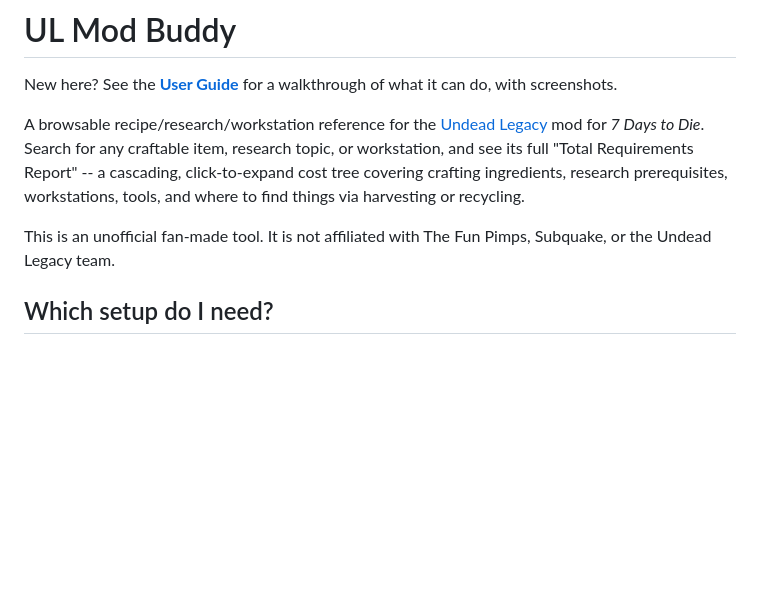
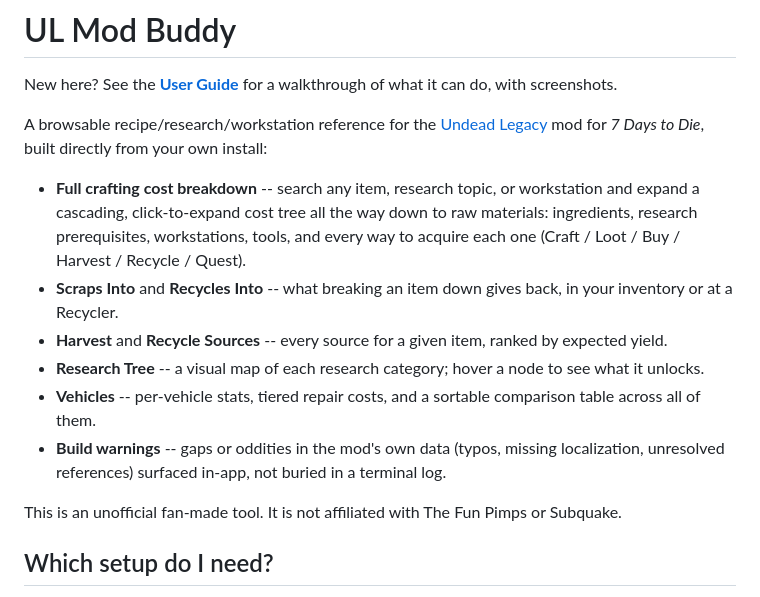
Before and after one commit to Ablefish/ulmodbuddy, a Markdown page: README.md, the part around the change. Drawn GitHub-style; blank space fills up the shorter version.

```diff
--- a/README.md
+++ b/README.md
@@ -4,14 +4,27 @@ New here? See the **[User Guide](GUIDE.md)** for a walkthrough of what it
 can do, with screenshots.
 
 A browsable recipe/research/workstation reference for the [Undead Legacy](http://ul.subquake.com)
-mod for *7 Days to Die*. Search for any craftable item, research topic, or
-workstation, and see its full "Total Requirements Report" -- a cascading,
-click-to-expand cost tree covering crafting ingredients, research
-prerequisites, workstations, tools, and where to find things via harvesting
-or recycling.
+mod for *7 Days to Die*, built directly from your own install:
+
+- **Full crafting cost breakdown** -- search any item, research topic, or
+  workstation and expand a cascading, click-to-expand cost tree all the way
+  down to raw materials: ingredients, research prerequisites, workstations,
+  tools, and every way to acquire each one (Craft / Loot / Buy / Harvest /
+  Recycle / Quest).
+- **Scraps Into** and **Recycles Into** -- what breaking an item down gives
+  back, in your inventory or at a Recycler.
+- **Harvest** and **Recycle Sources** -- every source for a given item,
+  ranked by expected yield.
+- **Research Tree** -- a visual map of each research category; hover a
+  node to see what it unlocks.
+- **Vehicles** -- per-vehicle stats, tiered repair costs, and a sortable
+  comparison table across all of them.
+- **Build warnings** -- gaps or oddities in the mod's own data (typos,
+  missing localization, unresolved references) surfaced in-app, not
+  buried in a terminal log.
 
 This is an unofficial fan-made tool. It is not affiliated with The Fun
-Pimps, Subquake, or the Undead Legacy team.
+Pimps or Subquake.
 
 ## Which setup do I need?
 
```
Also changed, not shown: CHANGELOG.md (+29 -5 lines), GUIDE.md (+4 -1 lines), docs/screenshots/research-tree.png, 3 other files.
